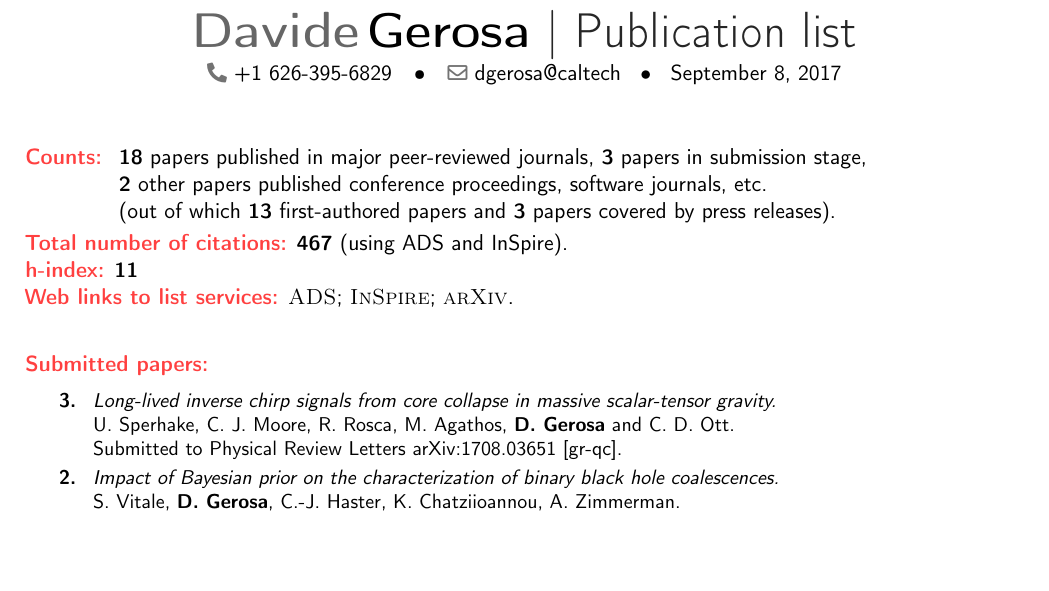
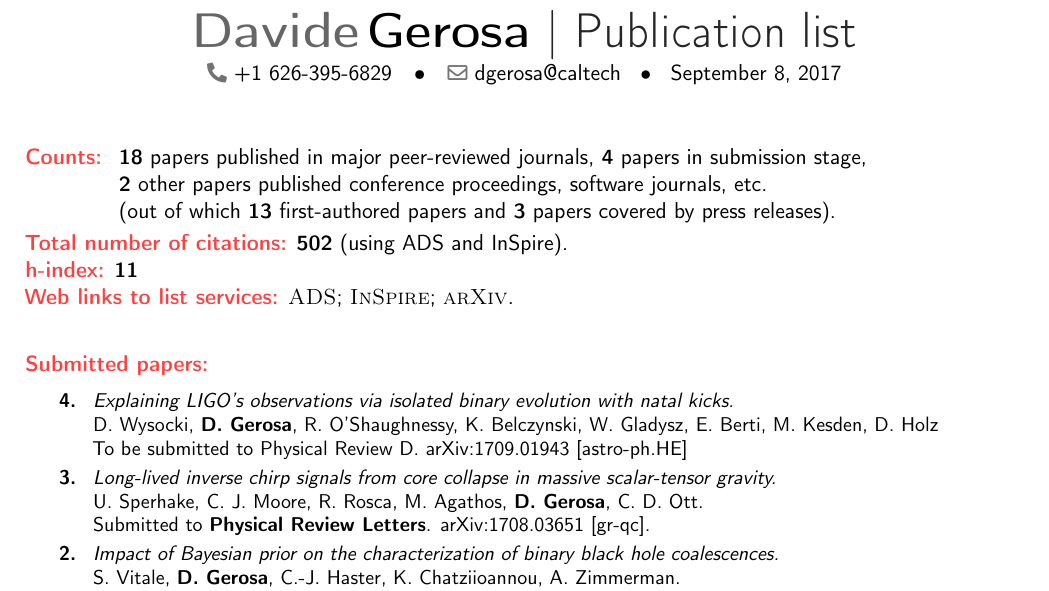
Before and after one commit to dgerosa/CV, a LaTeX CV (publist.tex): part of page 1 of 2, cut so that both start at the same text, the shorter picture padded with empty space. Compiled offline with pdfLaTeX.

Commit message:
Daniel's paper

```diff
--- a/publist.tex
+++ b/publist.tex
@@ -76,13 +76,13 @@
 
 \cvitem{}{
 \begin{tabular}{rcl}
-\textbf{\textcolor{color1}{Counts:}} &\hspace{0.3cm} &{\textbf{18} papers published in major peer-reviewed journals}, {\textbf{3} papers in submission stage,} \\
+\textbf{\textcolor{color1}{Counts:}} &\hspace{0.3cm} &{\textbf{18} papers published in major peer-reviewed journals}, {\textbf{4} papers in submission stage,} \\
 & &{\textbf{2} other papers  published conference proceedings, software journals, etc.}
 \\
 & &{(out of which \textbf{13} first-authored papers and \textbf{3} papers covered by press releases).}
 \end{tabular}
 }
-\textcolor{color1}{\textbf{Total number of citations:}} \textbf{467} (using ADS and InSpire).
+\textcolor{color1}{\textbf{Total number of citations:}} \textbf{502} (using ADS and InSpire).
 
 \textcolor{color1}{\textbf{h-index:}} \textbf{11}
 
@@ -107,12 +107,18 @@
 
 \cvitem{}{\small
 \hspace{-2cm}\begin{longtable}{rp{0.3cm}p{15.8cm}}
+\textbf{4.} & & \textit{Explaining LIGO's observations via isolated binary evolution with natal kicks.}
+\newline{}
+D. Wysocki, \textbf{D.~Gerosa}, R. O'Shaughnessy, K. Belczynski, W. Gladysz, E. Berti, M. Kesden, D. Holz
+ \newline{}
+To be submitted to \prd. arXiv:1709.01943 [astro-ph.HE]
+\suppress \cite{2017arXiv170901943W} \endsuppress
+\vspace{0.09cm}\\
 \textbf{3.} & & \textit{Long-lived inverse chirp signals from core collapse in massive scalar-tensor gravity.}
 \newline{}
-U. Sperhake, C. J. Moore, R. Rosca, M. Agathos,  \textbf{D.~Gerosa} and C. D. Ott.
+U. Sperhake, C. J. Moore, R. Rosca, M. Agathos,  \textbf{D.~Gerosa}, C. D. Ott.
  \newline{}
-Submitted to Physical Review Letters
-arXiv:1708.03651 [gr-qc].
+Submitted to \prl. arXiv:1708.03651 [gr-qc].
 \suppress \cite{2017arXiv170803651S} \endsuppress
 \vspace{0.09cm}\\
 \textbf{2.} & & \textit{Impact of Bayesian prior on the characterization of binary black hole coalescences.}
```
Also changed, not shown: CV.tex (+3 -3 lines), CVlong.tex (+12 -6 lines).
